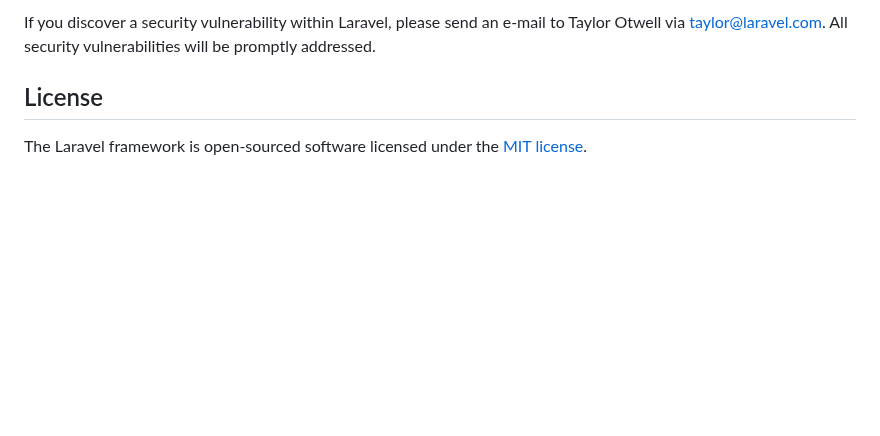
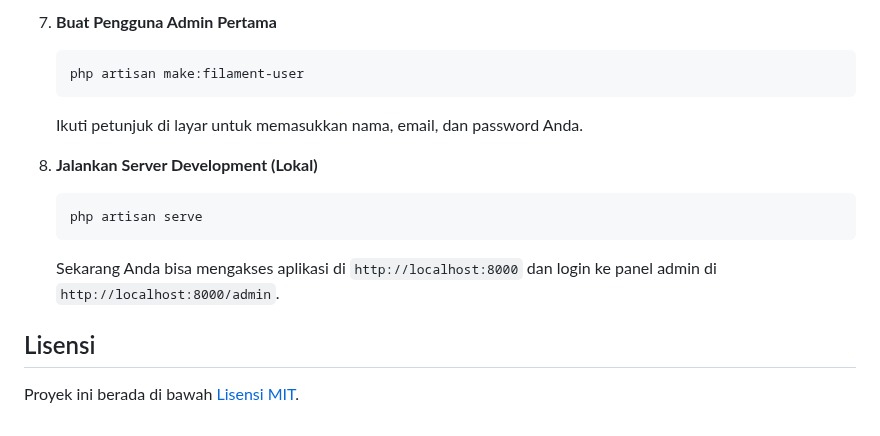
Before and after one commit to thoyiburrohman/Factura, a Markdown page: README.md, the part around one of its changes. GitHub-like rendering; blank space fills up the shorter version.

````diff
--- a/README.md
+++ b/README.md
@@ -56,6 +82,16 @@ In order to ensure that the Laravel community is welcoming to all, please review
 
-If you discover a security vulnerability within Laravel, please send an e-mail to Taylor Otwell via [taylor@laravel.com](mailto:taylor@laravel.com). All security vulnerabilities will be promptly addressed.
+7.  **Buat Pengguna Admin Pertama**
+    ```bash
+    php artisan make:filament-user
+    ```
+    Ikuti petunjuk di layar untuk memasukkan nama, email, dan password Anda.
 
-## License
+9.  **Jalankan Server Development (Lokal)**
+    ```bash
+    php artisan serve
+    ```
+    Sekarang Anda bisa mengakses aplikasi di `http://localhost:8000` dan login ke panel admin di `http://localhost:8000/admin`.
 
-The Laravel framework is open-sourced software licensed under the [MIT license](https://opensource.org/licenses/MIT).
+## Lisensi
+
+Proyek ini berada di bawah [Lisensi MIT](https://opensource.org/licenses/MIT).
````
Also changed, not shown: other parts of README.md (+63 -37 lines).
